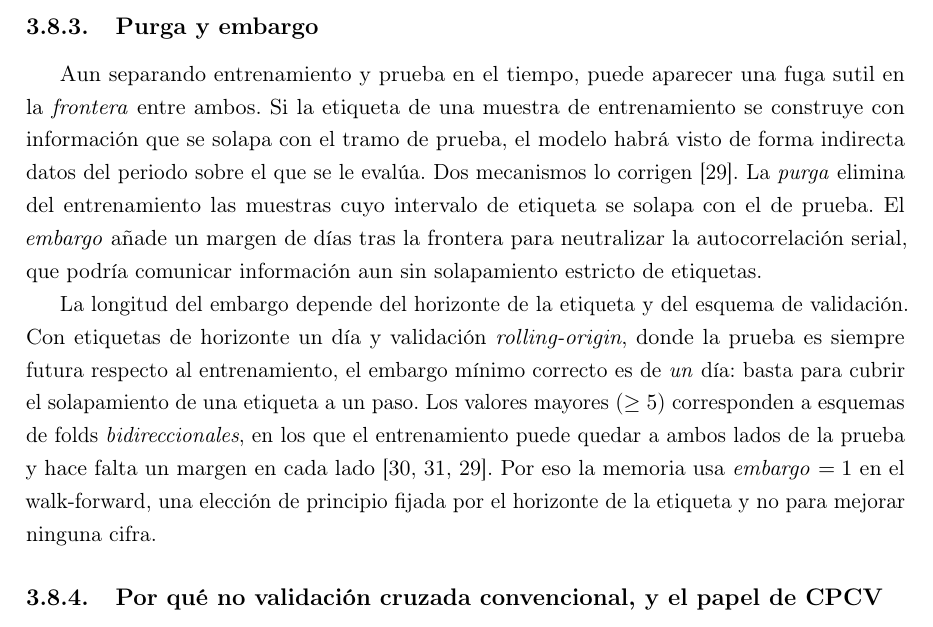
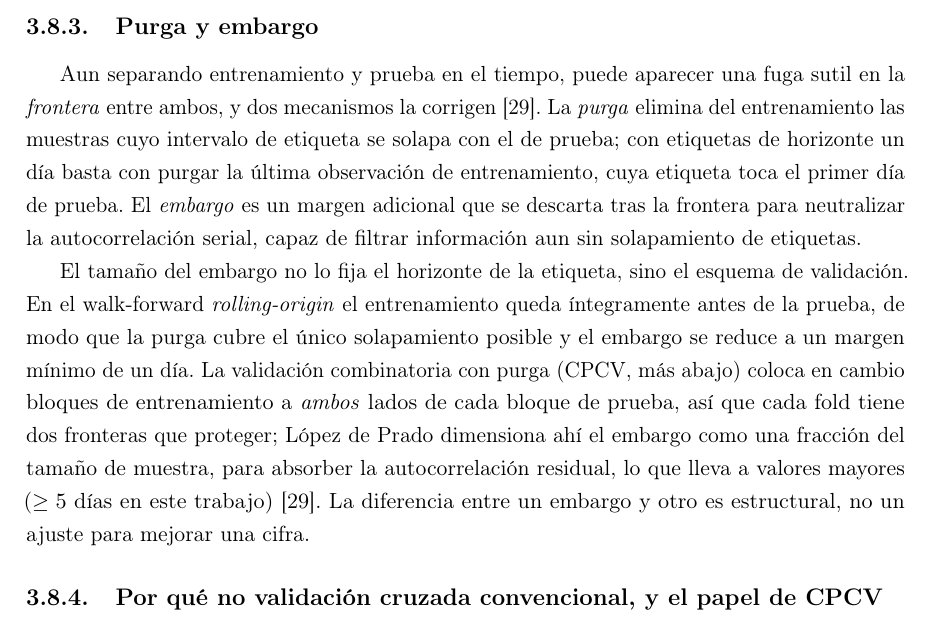
Before and after one commit to RaquelGarciah/Real-time-statistical-supervision-of-an-AI-trading-agent, a LaTeX thesis (tesis/main.tex, which reads tesis/chapters/03_marco_teorico.tex): part of page 27 of 36, cut so that both start at the same text. Compiled offline with pdfLaTeX.

Commit message:
wip(tesis): autosave 2026-06-18 01:00

```diff
--- a/tesis/chapters/03_marco_teorico.tex
+++ b/tesis/chapters/03_marco_teorico.tex
@@ -536,9 +536,9 @@ Se reserva un \emph{periodo de arranque} (\emph{burn-in}) inicial, que sirve par
 \subsection{Purga y embargo}
 \label{sec:cpcv-purga}
 
-Aun separando entrenamiento y prueba en el tiempo, puede aparecer una fuga sutil en la \emph{frontera} entre ambos. Si la etiqueta de una muestra de entrenamiento se construye con información que se solapa con el tramo de prueba, el modelo habrá visto de forma indirecta datos del periodo sobre el que se le evalúa. Dos mecanismos lo corrigen \cite{lopezdeprado2018}. La \emph{purga} elimina del entrenamiento las muestras cuyo intervalo de etiqueta se solapa con el de prueba. El \emph{embargo} añade un margen de días tras la frontera para neutralizar la autocorrelación serial, que podría comunicar información aun sin solapamiento estricto de etiquetas.
+Aun separando entrenamiento y prueba en el tiempo, puede aparecer una fuga sutil en la \emph{frontera} entre ambos, y dos mecanismos la corrigen \cite{lopezdeprado2018}. La \emph{purga} elimina del entrenamiento las muestras cuyo intervalo de etiqueta se solapa con el de prueba; con etiquetas de horizonte un día basta con purgar la última observación de entrenamiento, cuya etiqueta toca el primer día de prueba. El \emph{embargo} es un margen adicional que se descarta tras la frontera para neutralizar la autocorrelación serial, capaz de filtrar información aun sin solapamiento de etiquetas.
 
-La longitud del embargo depende del horizonte de la etiqueta y del esquema de validación. Con etiquetas de horizonte un día y validación \emph{rolling-origin}, donde la prueba es siempre futura respecto al entrenamiento, el embargo mínimo correcto es de \emph{un} día: basta para cubrir el solapamiento de una etiqueta a un paso. Los valores mayores ($\ge 5$) corresponden a esquemas de folds \emph{bidireccionales}, en los que el entrenamiento puede quedar a ambos lados de la prueba y hace falta un margen en cada lado \cite{tashman2000, bergmeir2018, lopezdeprado2018}. Por eso la memoria usa \emph{embargo} $=1$ en el walk-forward, una elección de principio fijada por el horizonte de la etiqueta y no para mejorar ninguna cifra.
+El tamaño del embargo no lo fija el horizonte de la etiqueta, sino el esquema de validación. En el walk-forward \emph{rolling-origin} el entrenamiento queda íntegramente antes de la prueba, de modo que la purga cubre el único solapamiento posible y el embargo se reduce a un margen mínimo de un día. La validación combinatoria con purga (CPCV, más abajo) coloca en cambio bloques de entrenamiento a \emph{ambos} lados de cada bloque de prueba, así que cada fold tiene dos fronteras que proteger; López de Prado dimensiona ahí el embargo como una fracción del tamaño de muestra, para absorber la autocorrelación residual, lo que lleva a valores mayores ($\ge 5$ días en este trabajo) \cite{lopezdeprado2018}. La diferencia entre un embargo y otro es estructural, no un ajuste para mejorar una cifra.
 
 \subsection{Por qué no validación cruzada convencional, y el papel de CPCV}
 \label{sec:cpcv-cpcv}
```
